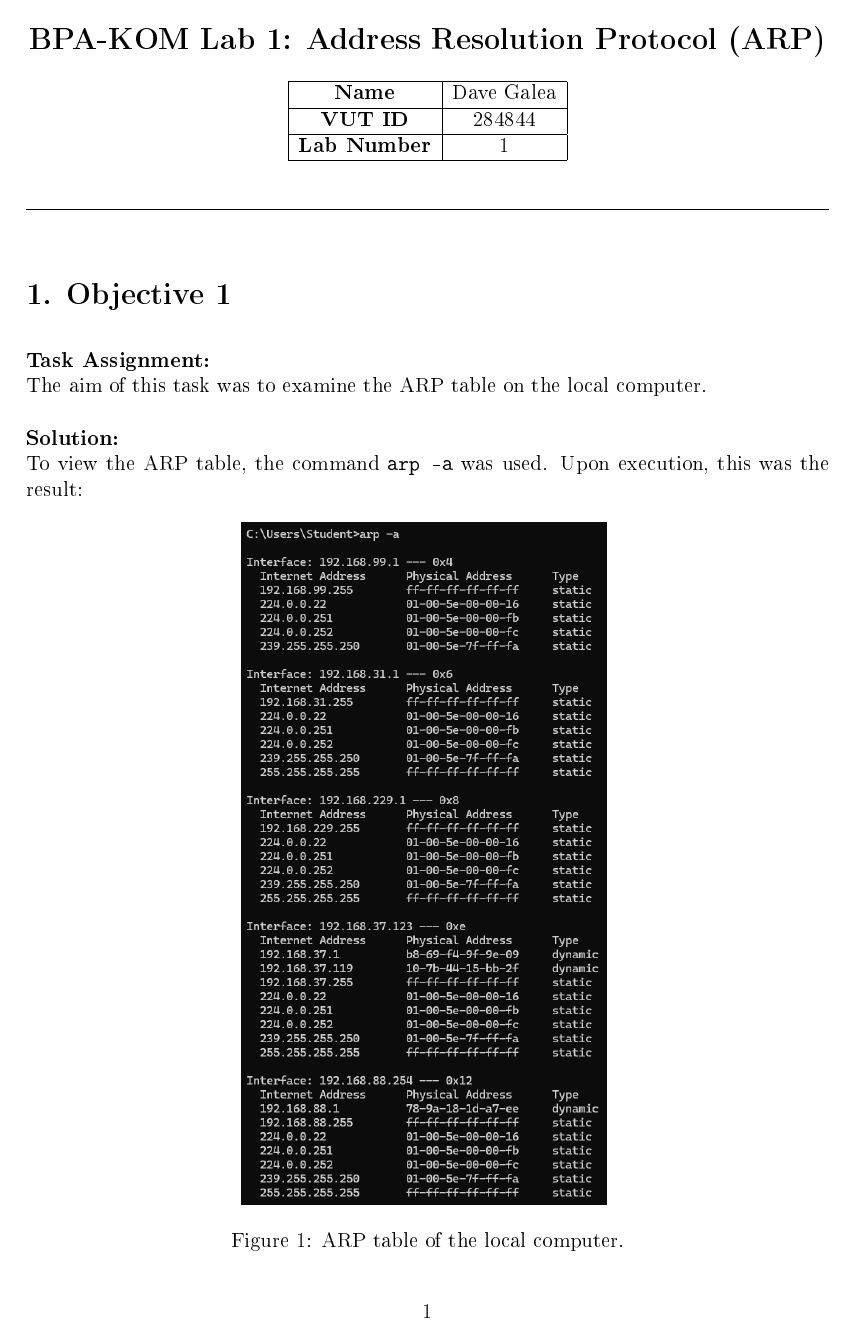
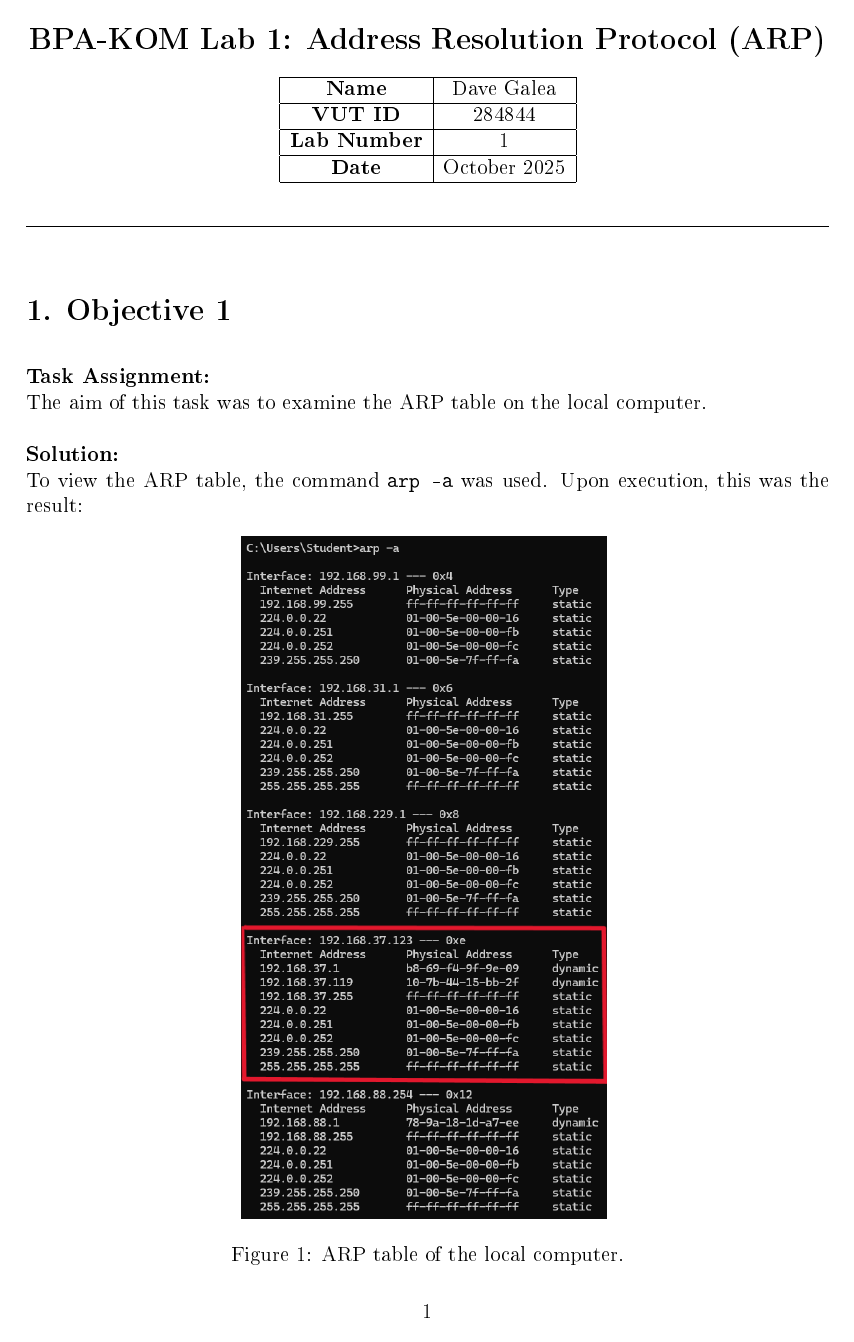
Before and after one commit to davgal27/Networks-Labs, a LaTeX document (lab 1/Lab_1.tex): page 1 of 17. The pictures show the PDF file lab 1/Lab_1.pdf that the author committed with the source.

Commit message:
Amended ARP table picture

```diff
--- a/lab 1/Lab_1.tex
+++ b/lab 1/Lab_1.tex
@@ -24,6 +24,7 @@
 \textbf{Name} & Dave Galea \\ \hline
 \textbf{VUT ID} & 284844 \\ \hline
 \textbf{Lab Number} & 1 \\ \hline
+\textbf{Date} & October 2025 \\ \hline
 \end{tabular}
 \end{center}
 
@@ -42,10 +43,10 @@ The aim of this task was to examine the ARP table on the local computer.
 To view the ARP table, the command \texttt{arp -a} was used. Upon execution, this was the result:
 \begin{figure}[H]
 \centering
-\includegraphics[width=\linewidth, height=0.55\textheight, keepaspectratio]{objective 1p1.png}
+\includegraphics[width=\linewidth, height=0.55\textheight, keepaspectratio]{Pictures_Lab1/objective 1p1.png}
 \caption{ARP table of the local computer.}
 \end{figure}
-Ethernet Adapter Public, identified through execution of the ipconfig command, is identified by IP 192.168.37.123. (The fourth interface).
+Ethernet Adapter Public, identified through execution of the ipconfig command, is identified by IP 192.168.37.123 (the fourth interface).
 The presence of the dynamic record in the table is indicative that the computer has communicated with the router.
 
 The static record with \textit{ff-ff-ff-ff-ff-ff} is used as a broadcast MAC address; it is used to send data to all devices on a local network.
@@ -63,13 +64,13 @@ The aim of this task was to capture and analyze the ARP communication between tw
 First, \texttt{ipconfig /all} was executed to give detailed information about the network configuration of the local devices.
 \begin{figure}[H]
 \centering
-\includegraphics[width=\linewidth, height=0.55\textheight, keepaspectratio]{objective 2p1.png}
+\includegraphics[width=\linewidth, height=0.55\textheight, keepaspectratio]{Pictures_Lab1/objective 2p1.png}
 \caption{Output of ipconfig /all (first part).}
 \end{figure}
 
 \begin{figure}[H]
 \centering
-\includegraphics[width=\linewidth, height=0.55\textheight, keepaspectratio]{objective 2p2.png}
+\includegraphics[width=\linewidth, height=0.55\textheight, keepaspectratio]{Pictures_Lab1/objective 2p2.png}
 \caption{Output of ipconfig /all (continued).}
 \end{figure}
 
@@ -106,7 +107,7 @@ In the next section, both the ARP request packet and ARP response packet were ex
 Upon selecting the request packet details pane and expanding Ethernet II and Address Resolution Protocol:
 \begin{figure}[H]
 \centering
-\includegraphics[width=\linewidth,keepaspectratio]{ethernet 2 and other thing ss .png}
+\includegraphics[width=\linewidth,keepaspectratio]{Pictures_Lab1/ethernet 2 and other thing ss .png}
 \caption{Request packet details.}
 \end{figure}
 One can note that the Target MAC address, the address of who the data is intended for, is \texttt{00:00:00:00:00:00}; this is because it is still unknown; it will be known after the ARP response.
@@ -117,7 +118,7 @@ The Destination MAC address, the address of where the frame is physically meant
 Upon selecting the response packet details pane and expanding Ethernet II and Address Resolution Protocol:
 \begin{figure}[H]
 \centering
-\includegraphics[width=\linewidth,keepaspectratio]{response packet answer ss.png}
+\includegraphics[width=\linewidth,keepaspectratio]{Pictures_Lab1/response packet answer ss.png}
 \caption{Response packet details.}
 \end{figure}
 
@@ -132,7 +133,7 @@ The aim of this task was to add the IP and MAC address of a colleague to the ARP
 The contents of the ARP table were re-displayed.
 \begin{figure}[H]
 \centering
-\includegraphics[width=\linewidth, height=0.55\textheight, keepaspectratio]{obj3 arp table .png}
+\includegraphics[width=\linewidth, height=0.55\textheight, keepaspectratio]{Pictures_Lab1/obj3 arp table .png}
 \caption{Output of the redisplayed ARP table after previous actions.}
 \end{figure}
 
@@ -146,7 +147,7 @@ was present in the table as a \textbf{dynamic} record.
 Then, after removing the record using \texttt{arp -d <IP>}, the ARP table printed as follows:
 \begin{figure}[H]
 \centering
-\includegraphics[width=\linewidth, height=0.55\textheight,  keepaspectratio]{arp-a after deletion obj3.png}
+\includegraphics[width=\linewidth, height=0.55\textheight,  keepaspectratio]{Pictures_Lab1/arp-a after deletion obj3.png}
 \caption{The ARP table after deleting the record.}
 \end{figure}
 
@@ -269,35 +270,35 @@ Important Details such as the source and target IP and MAC addresses, the destin
 The MAC address table of the switch can be observed through the CLI, using the command \texttt{show mac-address-table} while in \textbf{user mode}. In the lab it is expected that all PCs are already shown here; however, in my case, even after multiple attempts, the table showed empty, and only filled after the following steps.
 \begin{figure}[H]
 \centering
-\includegraphics[width=\linewidth, height=0.15\textheight, keepaspectratio]{mac address obj6.7.png}
+\includegraphics[width=\linewidth, height=0.15\textheight, keepaspectratio]{Pictures_Lab1/mac address obj6.7.png}
 \caption{MAC address table observed through the CLI of the switch.}
 \end{figure}
 
 After Clicking Capture then forward, the frame arrives at the switch and the MAC table prints as follows:
 \begin{figure}[H]
 \centering
-\includegraphics[width=\linewidth, height=0.15\textheight,keepaspectratio]{mac address obj6.8.png}
+\includegraphics[width=\linewidth, height=0.15\textheight,keepaspectratio]{Pictures_Lab1/mac address obj6.8.png}
 \caption{MAC address table after the frame arrives at the switch.}
 \end{figure}
 
 This is then repeated, and the frame is flooded out all ports except the inbound port. After clicking again, PC2 sends the packet to the switch. PC2's ARP table, at this stage, is as follows:
 \begin{figure}[H]
 \centering
-\includegraphics[width=\linewidth,keepaspectratio]{arp-a obj 6.10.png}
+\includegraphics[width=\linewidth,keepaspectratio]{Pictures_Lab1/arp-a obj 6.10.png}
 \caption{ARP table of PC2.}
 \end{figure}
 \pagebreak
 The MAC table now has the following entries:
 \begin{figure}[H]
 \centering
-\includegraphics[width=\linewidth, height=0.15\textheight,keepaspectratio]{mac address obj6.10.png}
+\includegraphics[width=\linewidth, height=0.15\textheight,keepaspectratio]{Pictures_Lab1/mac address obj6.10.png}
 \caption{MAC address table after PC2 sends the packet to the switch.}
 \end{figure}
 
 And the Inbound PDU details are generated as follows:
 \begin{figure}[H]
 \centering
-\includegraphics[width=\linewidth,keepaspectratio]{inbound pdu obj6.10.png}
+\includegraphics[width=\linewidth,keepaspectratio]{Pictures_Lab1/inbound pdu obj6.10.png}
 \caption{Inbound PDU details.}
 \end{figure}
 
@@ -307,7 +308,7 @@ For a final time, Capture then forward is pressed, and the switch sends the pack
 In the Command Prompt of PC0, the ICMP replies were successfully received, and the ARP table at PC0 is printed as follows:
 \begin{figure}[H]
 \centering
-\includegraphics[width=\linewidth,keepaspectratio]{arp -a final .png}
+\includegraphics[width=\linewidth,keepaspectratio]{Pictures_Lab1/arp -a final .png}
 \caption{ARP table at PC0 after the ARP communication is complete.}
 \end{figure}
 
```
Also changed, not shown: lab 1/Lab_1.pdf, lab 1/Pictures_Lab1/objective 1p1.png, lab 1/Lab_1.tex (22 more changed lines).
